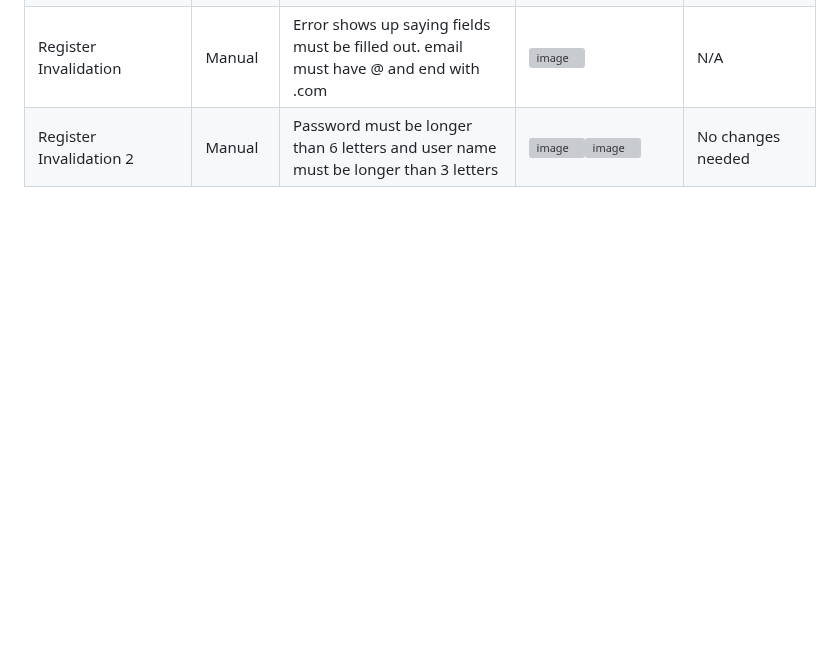
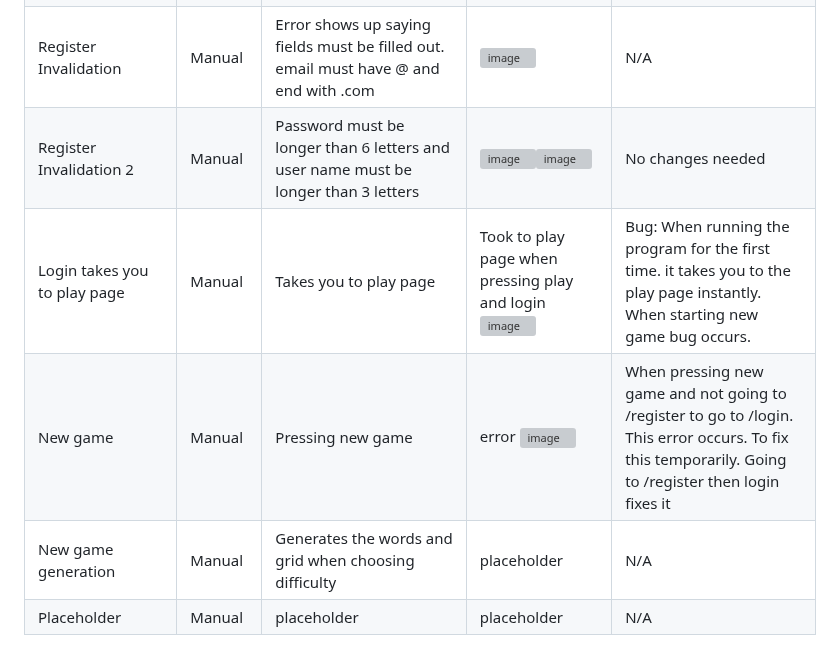
Before and after one commit to IHaveNoIdea-HAH/Software-Development-Assignment-1, a Markdown page: README.md, the part around the change. GitHub-like rendering; blank space fills up the shorter version; grey boxes are pictures that could not be loaded.

Commit message:
test plan update

```diff
--- a/README.md
+++ b/README.md
@@ -571,3 +571,7 @@ ToDo: add a block diagram here (Alex).
 | How to play button | Manual | Show pop up of how to play | Showed pop up <img width="997" height="1008" alt="image" src="https://github.com/user-attachments/assets/f194bb09-a658-4649-882f-b83a2bafea27" /> | Showed pop up without issue |
 | Register Invalidation | Manual | Error shows up saying fields must be filled out. email must have @ and end with .com | <img width="786" height="661" alt="image" src="https://github.com/user-attachments/assets/e48fac73-1982-47bd-bbcd-cbb1b4fb7a6d" /> | N/A |
 | Register Invalidation 2 | Manual | Password must be longer than 6 letters and user name must be longer than 3 letters | <img width="731" height="579" alt="image" src="https://github.com/user-attachments/assets/59c244f6-f494-434e-bfe9-11aaafc662a6" /><img width="769" height="690" alt="image" src="https://github.com/user-attachments/assets/ae254987-3e75-4c73-8983-47aa9a5b9bf3" /> | No changes needed |
+| Login takes you to play page | Manual | Takes you to play page | Took to play page when pressing play and login <img width="1083" height="768" alt="image" src="https://github.com/user-attachments/assets/a61ce486-26bf-4fe5-958a-aecee2e1561b" /> | Bug: When running the program for the first time. it takes you to the play page instantly. When starting new game bug occurs. |
+| New game | Manual | Pressing new game | error <img width="993" height="773" alt="image" src="https://github.com/user-attachments/assets/8cf838f2-ea7b-41b8-88d3-0da16f8c6b8f" /> | When pressing new game and not going to /register to go to /login. This error occurs. To fix this temporarily. Going to /register then login fixes it |
+| New game generation | Manual | Generates the words and grid when choosing difficulty | placeholder | N/A |
+| Placeholder | Manual | placeholder | placeholder | N/A |
```
